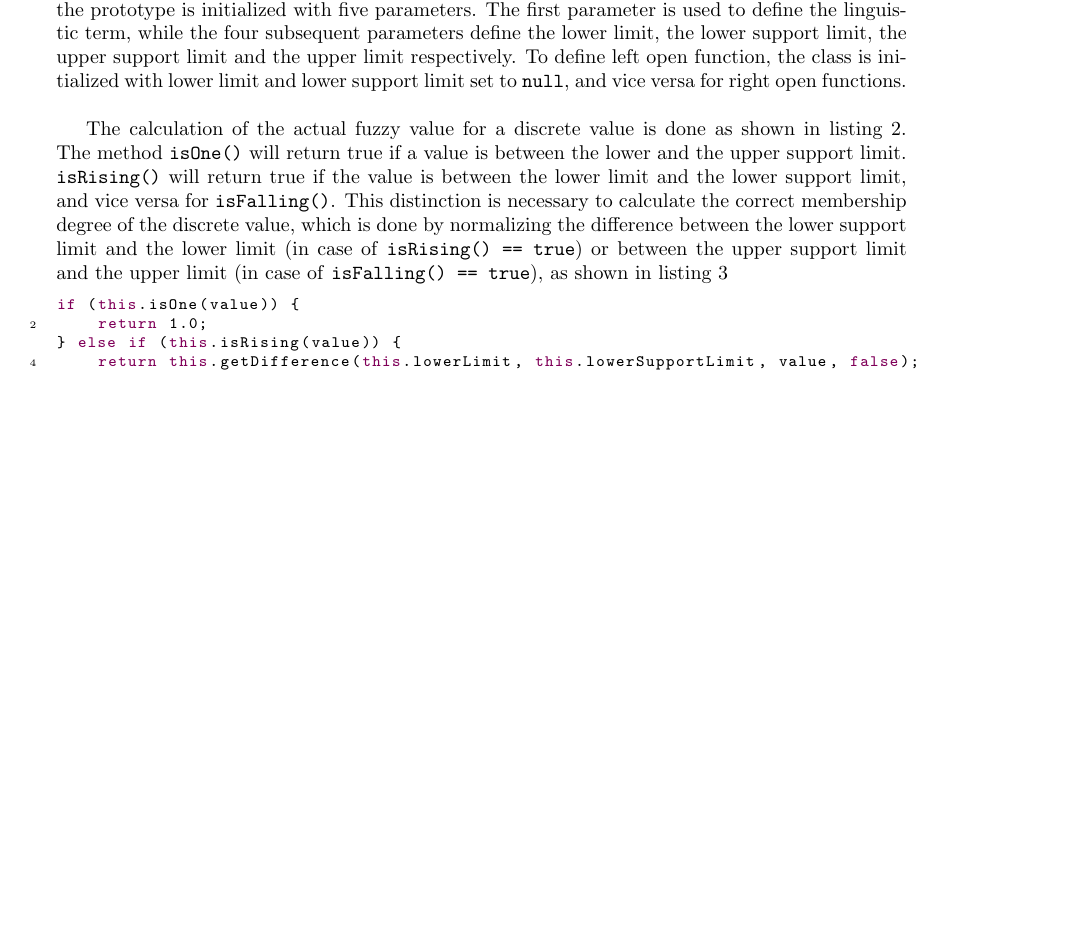
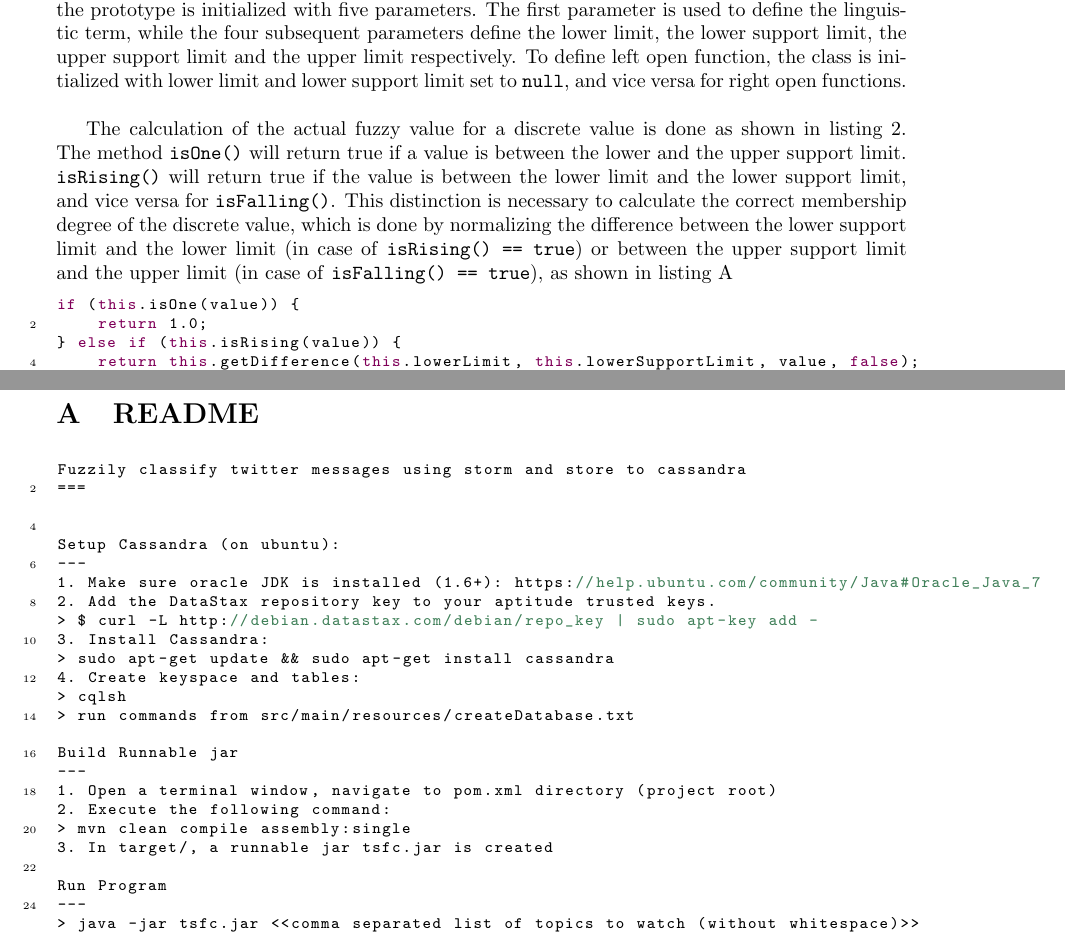
Before and after one commit to nueschs/tsfc, a LaTeX document (tex/report.tex): part of page 14 of 16 before the commit and two parts of pages 14 and 17 of 17 after it, the two joined at a grey line, cut so that both start at the same text, the shorter picture padded with empty space. Compiled offline with pdfLaTeX.

Commit message:
added readme

```diff
--- a/tex/report.tex
+++ b/tex/report.tex
@@ -410,5 +408,36 @@ Finally, for the usage with Storm as described in chapter~\ref{TODO_storm}, the
 \bibliographystyle{plain}
 \bibliography{references}
 \newpage
+\appendix
+
+\section{README}
+\lstset{caption={}}
+\begin{lstlisting}
+Fuzzily classify twitter messages using storm and store to cassandra
+===
+
+
+Setup Cassandra (on ubuntu):
+---
+1. Make sure oracle JDK is installed (1.6+): https://help.ubuntu.com/community/Java#Oracle_Java_7
+2. Add the DataStax repository key to your aptitude trusted keys.
+> $ curl -L http://debian.datastax.com/debian/repo_key | sudo apt-key add -
+3. Install Cassandra:
+> sudo apt-get update && sudo apt-get install cassandra
+4. Create keyspace and tables:
+> cqlsh
+> run commands from src/main/resources/createDatabase.txt
+
+Build Runnable jar
+---
+1. Open a terminal window, navigate to pom.xml directory (project root)
+2. Execute the following command:
+> mvn clean compile assembly:single
+3. In target/, a runnable jar tsfc.jar is created
+
+Run Program
+---
+> java -jar tsfc.jar <<comma separated list of topics to watch (without whitespace)>>
+\end{lstlisting}
 
 \end{document}
```
Also changed, not shown: tex/report.tex (6 more changed lines).
